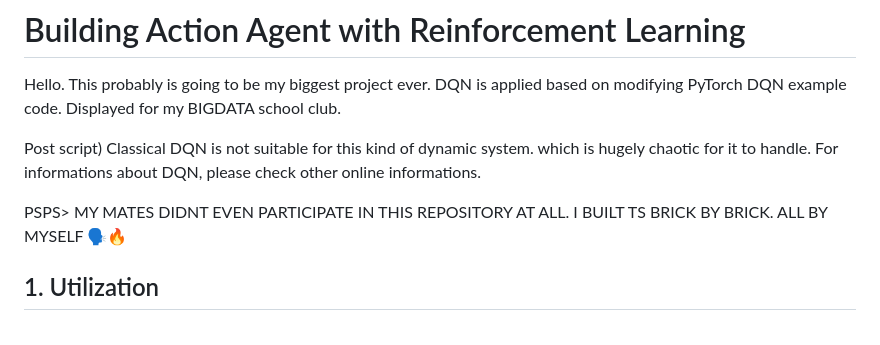
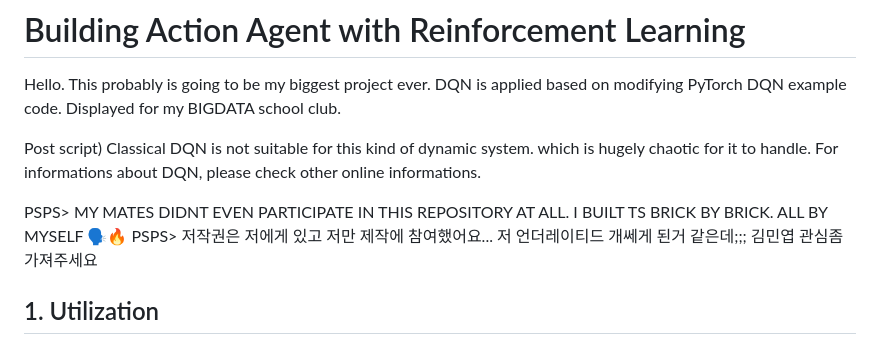
Before and after one commit to Vitriol-nT/RLWorm, a Markdown page: README.md, the part around the change. GitHub-like rendering.

```diff
--- a/README.md
+++ b/README.md
@@ -9,7 +9,7 @@ is not suitable for this kind of dynamic system. which is
 hugely chaotic for it to handle. For informations about DQN, please check other online informations.
 
 PSPS> MY MATES DIDNT EVEN PARTICIPATE IN THIS REPOSITORY AT ALL. I BUILT TS BRICK BY BRICK. ALL BY MYSELF 🗣️🔥
-
+PSPS> 저작권은 저에게 있고 저만 제작에 참여했어요... 저 언더레이티드 개쎄게 된거 같은데;;; 김민엽 관심좀 가져주세요
 
 ## 1. Utilization
 
```
